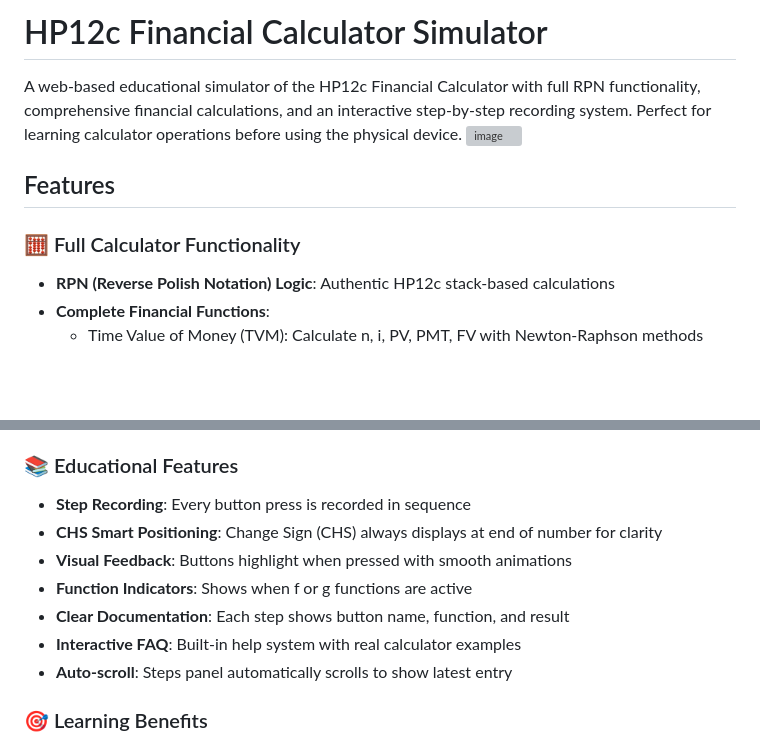
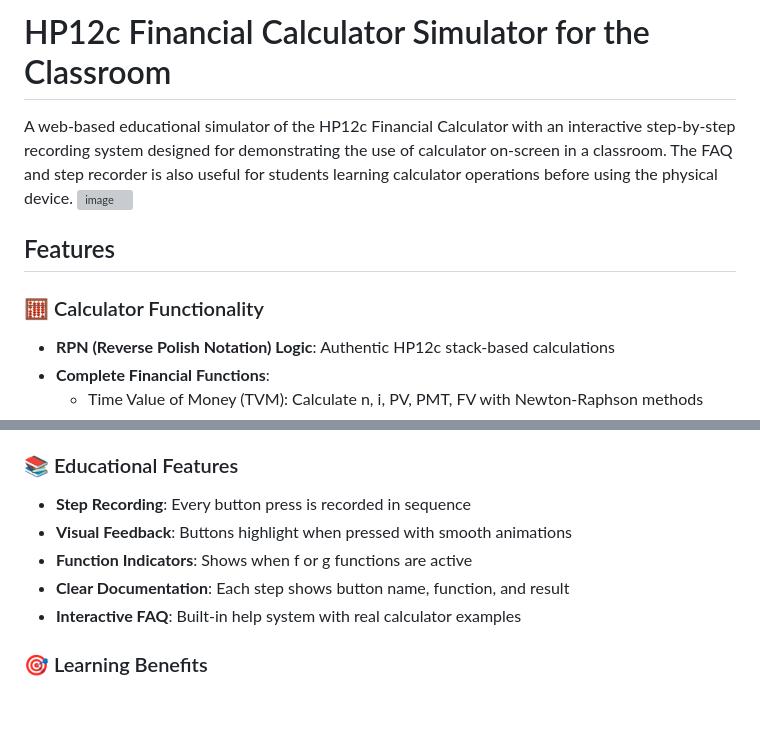
Before and after one commit to mscottsewell/HP12c, a Markdown page: README.md, 2 parts joined by grey strips. Rendered like a GitHub page; blank space fills up the shorter version; grey boxes are pictures that could not be loaded.

Commit message:
Revise README for clarity and educational focus
Updated the README to clarify the simulator's educational purpose and features.

```diff
--- a/README.md
+++ b/README.md
@@ -1,11 +1,12 @@
-# HP12c Financial Calculator Simulator
+# HP12c Financial Calculator Simulator for the Classroom
 
-A web-based educational simulator of the HP12c Financial Calculator with full RPN functionality, comprehensive financial calculations, and an interactive step-by-step recording system. Perfect for learning calculator operations before using the physical device.
+A web-based educational simulator of the HP12c Financial Calculator with an interactive step-by-step recording system designed for demonstrating the use of calculator on-screen in a classroom.
+The FAQ and step recorder is also useful for students learning calculator operations before using the physical device.
 <img width="1889" height="1445" alt="image" src="https://github.com/user-attachments/assets/feab38dd-5f6c-4d89-80d6-690c37f92ec4" />
 
 ## Features
 
-### 🧮 Full Calculator Functionality
+### 🧮 Calculator Functionality
 - **RPN (Reverse Polish Notation) Logic**: Authentic HP12c stack-based calculations
 - **Complete Financial Functions**:
   - Time Value of Money (TVM): Calculate n, i, PV, PMT, FV with Newton-Raphson methods
@@ -28,12 +29,10 @@ A web-based educational simulator of the HP12c Financial Calculator with full RP
 
 ### 📚 Educational Features
 - **Step Recording**: Every button press is recorded in sequence
-- **CHS Smart Positioning**: Change Sign (CHS) always displays at end of number for clarity
 - **Visual Feedback**: Buttons highlight when pressed with smooth animations
 - **Function Indicators**: Shows when f or g functions are active
 - **Clear Documentation**: Each step shows button name, function, and result
 - **Interactive FAQ**: Built-in help system with real calculator examples
-- **Auto-scroll**: Steps panel automatically scrolls to show latest entry
 
 ### 🎯 Learning Benefits
 - **Exact Reproduction**: Students can follow the exact same steps on their physical calculator
```
